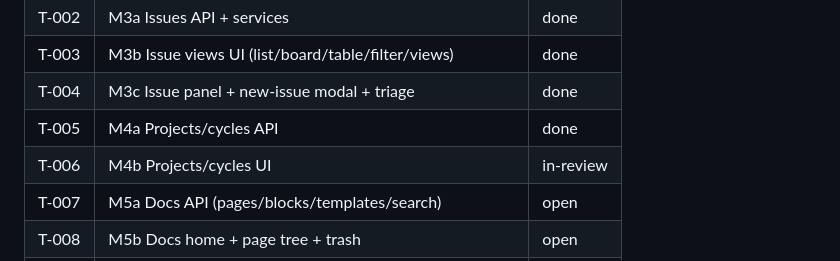
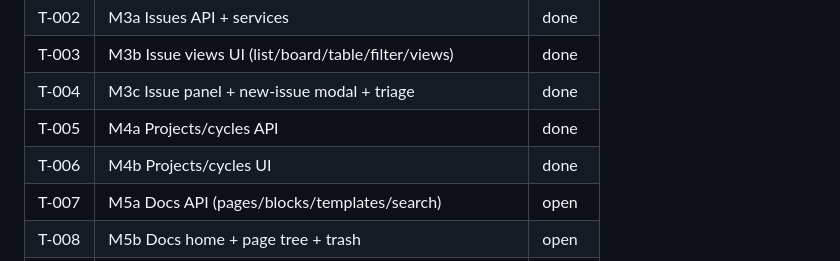
Before and after one commit to Jeff-Kazzee/Prodmax, a Markdown page: planning/tickets/README.md, the part around the change. Drawn GitHub-style.

```diff
--- a/planning/tickets/README.md
+++ b/planning/tickets/README.md
@@ -75,7 +75,7 @@ at ≤6 logins.
 | T-003 | M3b Issue views UI (list/board/table/filter/views) | done |
 | T-004 | M3c Issue panel + new-issue modal + triage | done |
 | T-005 | M4a Projects/cycles API | done |
-| T-006 | M4b Projects/cycles UI | in-review |
+| T-006 | M4b Projects/cycles UI | done |
 | T-007 | M5a Docs API (pages/blocks/templates/search) | open |
 | T-008 | M5b Docs home + page tree + trash | open |
 | T-009 | M5c Block editor core | open |
```
Also changed, not shown: planning/tickets/T-006-projects-ui.md (+5 -2 lines).
